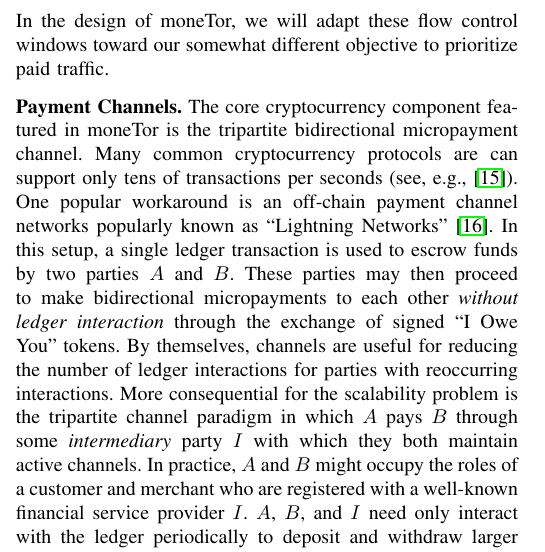
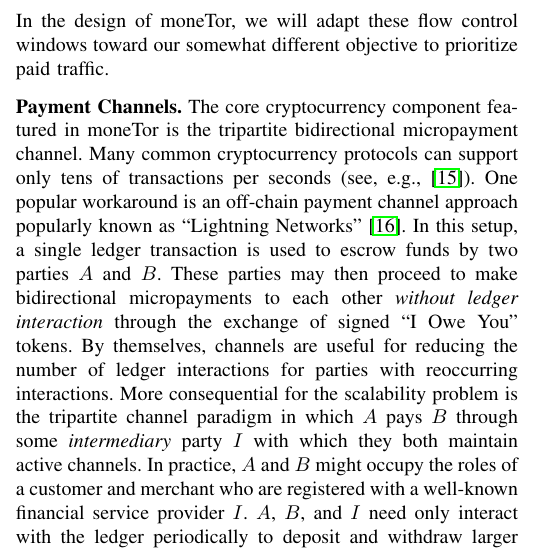
Before and after one commit to thiennamdinh/moneTor, a LaTeX paper (paper/main.tex, which reads paper/sections/background.tex): part of one column of page 2 of 21, cut so that both start at the same text. Compiled offline with pdfLaTeX; a missing font is replaced by an installed copy or a similar font; a LaTeX package or settings file that is missing is left out.

Commit message:
two tiny grammar fixes

```diff
--- a/paper/sections/background.tex
+++ b/paper/sections/background.tex
@@ -124,9 +124,9 @@
 \medskip
 \noindent\textbf{Payment Channels.} The core cryptocurrency component featured
 in moneTor is the tripartite bidirectional micropayment channel. Many
-common cryptocurrency protocols are can support only tens of
+common cryptocurrency protocols can support only tens of
 transactions per seconds (see, e.g.,~\cite{team2018blockchain}). One
-popular workaround is an off-chain payment channel networks popularly known as
+popular workaround is an off-chain payment channel approach popularly known as
 ``Lightning Networks''~\cite{poon2016bitcoin}. In this setup, a single ledger
 transaction is used to escrow funds by two parties $A$ and $B$. These parties
 may then proceed to make bidirectional micropayments to each other \emph{without
```
